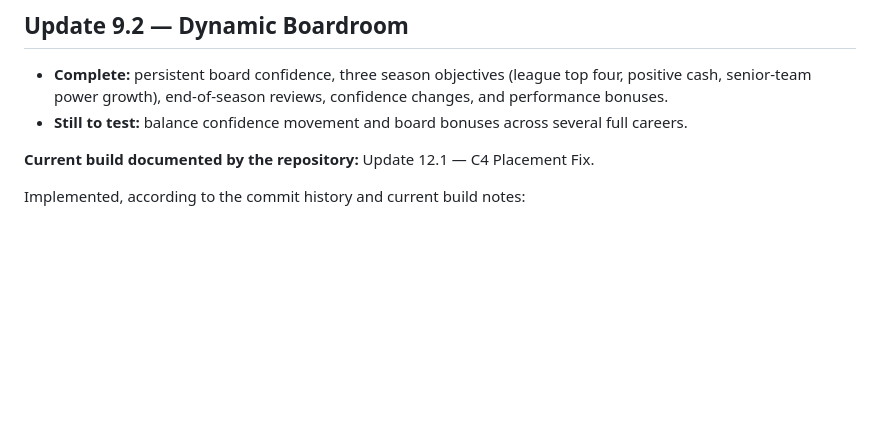
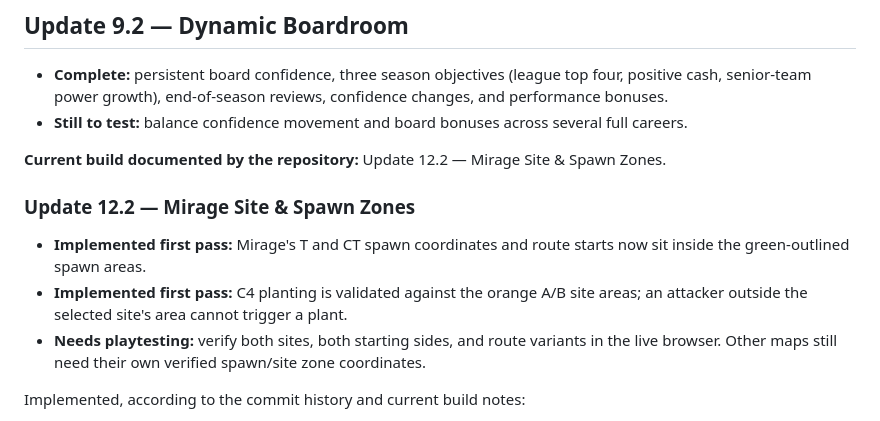
Before and after one commit to 13kyron13/esports-org-manager, a Markdown page: ROADMAP.md, the part around the change. Drawn GitHub-style; blank space fills up the shorter version.

Commit message:
Update roadmap for Mirage zone constraints

```diff
--- a/ROADMAP.md
+++ b/ROADMAP.md
@@ -36,7 +36,12 @@ The game should reward smart long-term decisions rather than simply buying the h
 - **Complete:** persistent board confidence, three season objectives (league top four, positive cash, senior-team power growth), end-of-season reviews, confidence changes, and performance bonuses.
 - **Still to test:** balance confidence movement and board bonuses across several full careers.
 
-**Current build documented by the repository:** Update 12.1 — C4 Placement Fix.
+**Current build documented by the repository:** Update 12.2 — Mirage Site & Spawn Zones.
+
+### Update 12.2 — Mirage Site & Spawn Zones
+- **Implemented first pass:** Mirage's T and CT spawn coordinates and route starts now sit inside the green-outlined spawn areas.
+- **Implemented first pass:** C4 planting is validated against the orange A/B site areas; an attacker outside the selected site's area cannot trigger a plant.
+- **Needs playtesting:** verify both sites, both starting sides, and route variants in the live browser. Other maps still need their own verified spawn/site zone coordinates.
 
 Implemented, according to the commit history and current build notes:
 - Map-specific waypoint routes for Mirage, Inferno, Nuke, Ancient, Anubis, Dust II and Vertigo.
```
